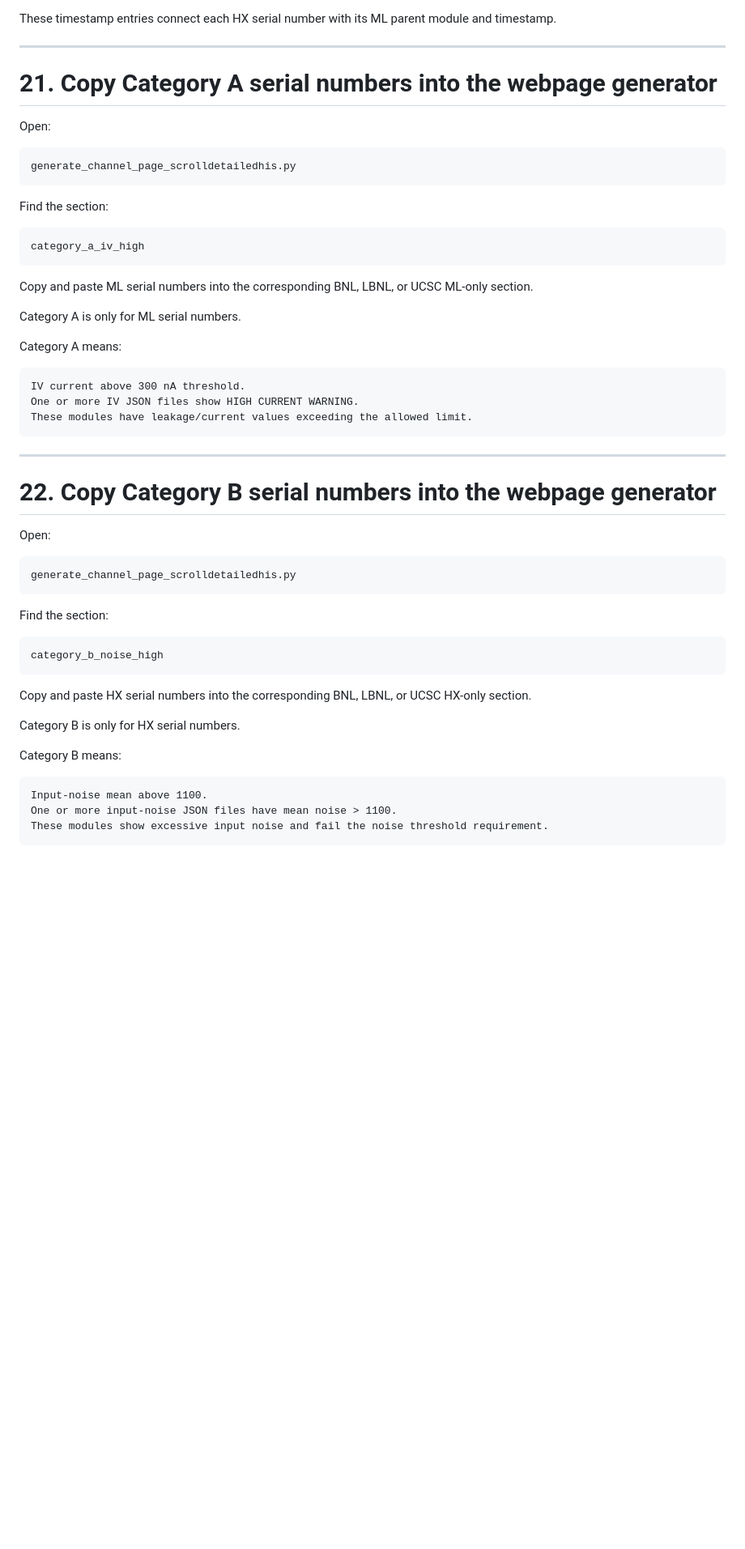
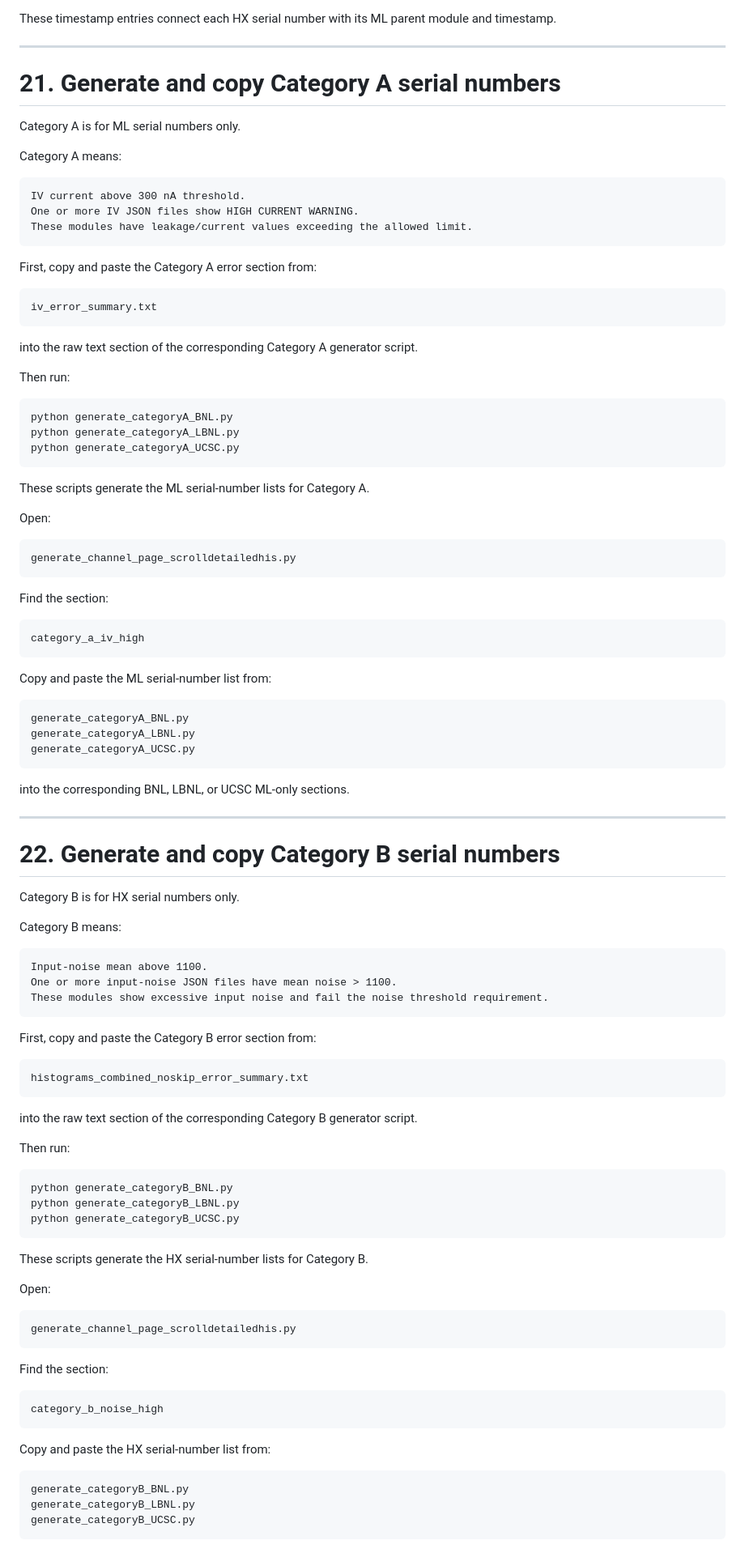
Before and after one commit to amelias21114252/atlas-itk-strip-modules-bnl-lbnl-ucsc, a Markdown page: README.md, the part around one of its changes. Shown at 81% size. Drawn GitHub-style; blank space fills up the shorter version.

````diff
--- a/README.md
+++ b/README.md
@@ -674,7 +674,35 @@ These timestamp entries connect each HX serial number with its ML parent module
 
 ---
 
-# 21. Copy Category A serial numbers into the webpage generator
+# 21. Generate and copy Category A serial numbers
+
+Category A is for ML serial numbers only.
+
+Category A means:
+
+```text
+IV current above 300 nA threshold.
+One or more IV JSON files show HIGH CURRENT WARNING.
+These modules have leakage/current values exceeding the allowed limit.
+```
+
+First, copy and paste the Category A error section from:
+
+```text
+iv_error_summary.txt
+```
+
+into the raw text section of the corresponding Category A generator script.
+
+Then run:
+
+```bash
+python generate_categoryA_BNL.py
+python generate_categoryA_LBNL.py
+python generate_categoryA_UCSC.py
+```
+
+These scripts generate the ML serial-number lists for Category A.
 
 Open:
 
@@ -688,21 +716,47 @@ Find the section:
 category_a_iv_high
 ```
 
-Copy and paste ML serial numbers into the corresponding BNL, LBNL, or UCSC ML-only section.
-
-Category A is only for ML serial numbers.
-
-Category A means:
+Copy and paste the ML serial-number list from:
 
 ```text
-IV current above 300 nA threshold.
-One or more IV JSON files show HIGH CURRENT WARNING.
-These modules have leakage/current values exceeding the allowed limit.
+generate_categoryA_BNL.py
+generate_categoryA_LBNL.py
+generate_categoryA_UCSC.py
 ```
+
+into the corresponding BNL, LBNL, or UCSC ML-only sections.
 
 ---
 
-# 22. Copy Category B serial numbers into the webpage generator
+# 22. Generate and copy Category B serial numbers
+
+Category B is for HX serial numbers only.
+
+Category B means:
+
+```text
+Input-noise mean above 1100.
+One or more input-noise JSON files have mean noise > 1100.
+These modules show excessive input noise and fail the noise threshold requirement.
+```
+
+First, copy and paste the Category B error section from:
+
+```text
+histograms_combined_noskip_error_summary.txt
+```
+
+into the raw text section of the corresponding Category B generator script.
+
+Then run:
+
+```bash
+python generate_categoryB_BNL.py
+python generate_categoryB_LBNL.py
+python generate_categoryB_UCSC.py
+```
+
+These scripts generate the HX serial-number lists for Category B.
 
 Open:
 
@@ -716,14 +770,10 @@ Find the section:
 category_b_noise_high
 ```
 
-Copy and paste HX serial numbers into the corresponding BNL, LBNL, or UCSC HX-only section.
-
-Category B is only for HX serial numbers.
-
-Category B means:
+Copy and paste the HX serial-number list from:
 
 ```text
-Input-noise mean above 1100.
-One or more input-noise JSON files have mean noise > 1100.
-These modules show excessive input noise and fail the noise threshold requirement.
+generate_categoryB_BNL.py
+generate_categoryB_LBNL.py
+generate_categoryB_UCSC.py
 ```
````
Also changed, not shown: other parts of README.md (+166 -50 lines).
